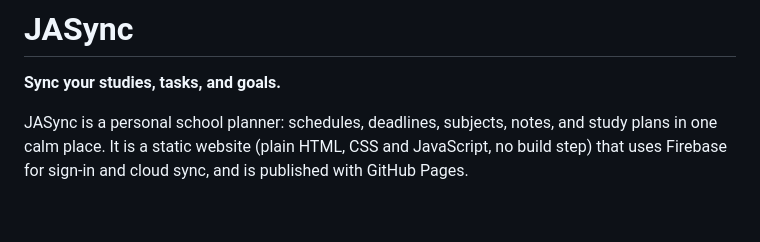
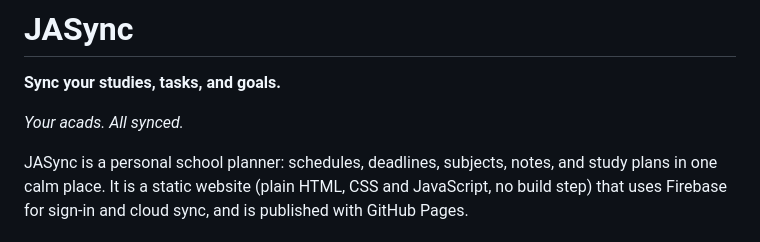
Before and after one commit to jajasminnn/school-planner, a Markdown page: README.md, the part around the change. GitHub-like rendering; blank space fills up the shorter version.

Commit message:
Add the "Your acads. All synced." headline to the README
Co-Authored-By: Claude Opus 5.5 <noreply@anthropic.com>

```diff
--- a/README.md
+++ b/README.md
@@ -1,6 +1,8 @@
 # JASync
 
 **Sync your studies, tasks, and goals.**
+
+*Your acads. All synced.*
 
 JASync is a personal school planner: schedules, deadlines, subjects, notes, and study plans in one calm place. It is a static website (plain HTML, CSS and JavaScript, no build step) that uses Firebase for sign-in and cloud sync, and is published with GitHub Pages.
 
```
